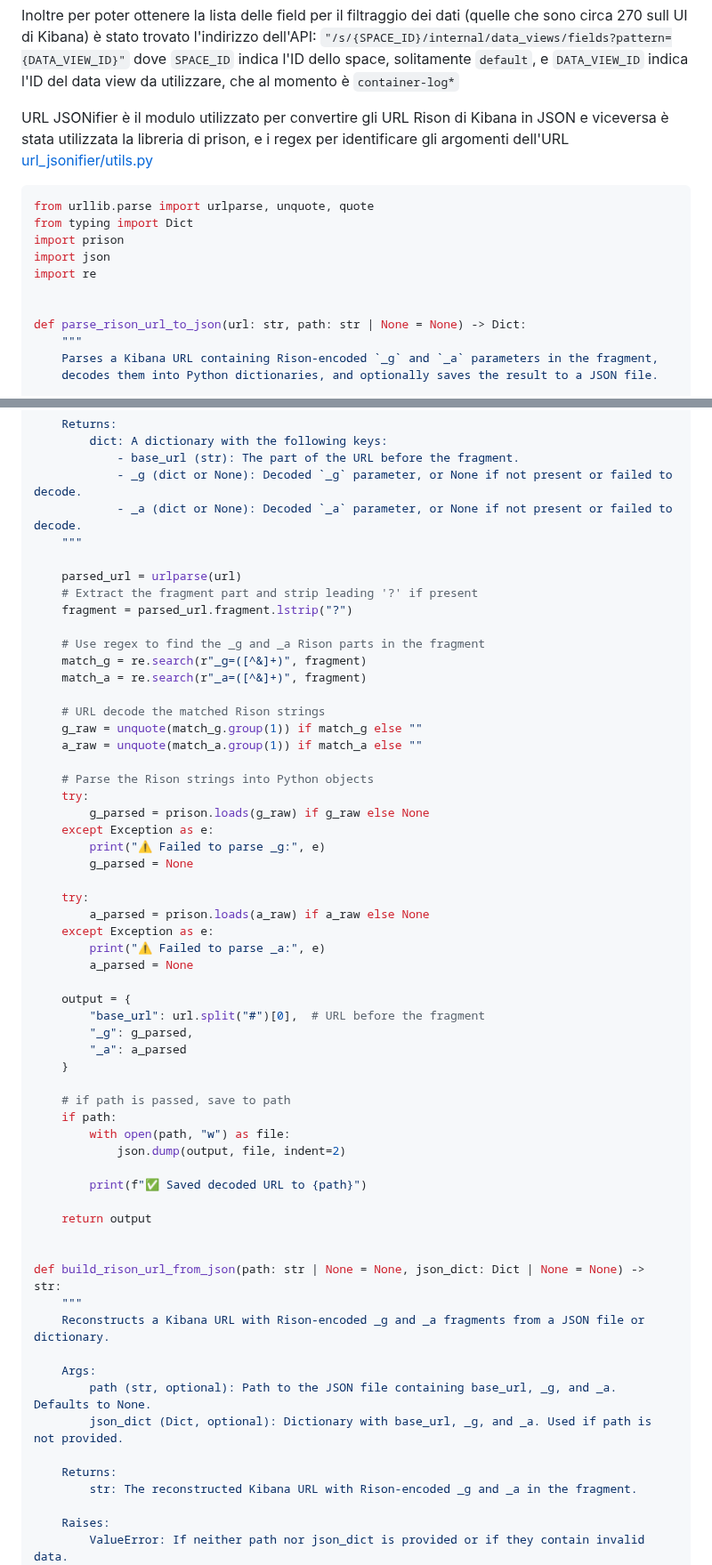
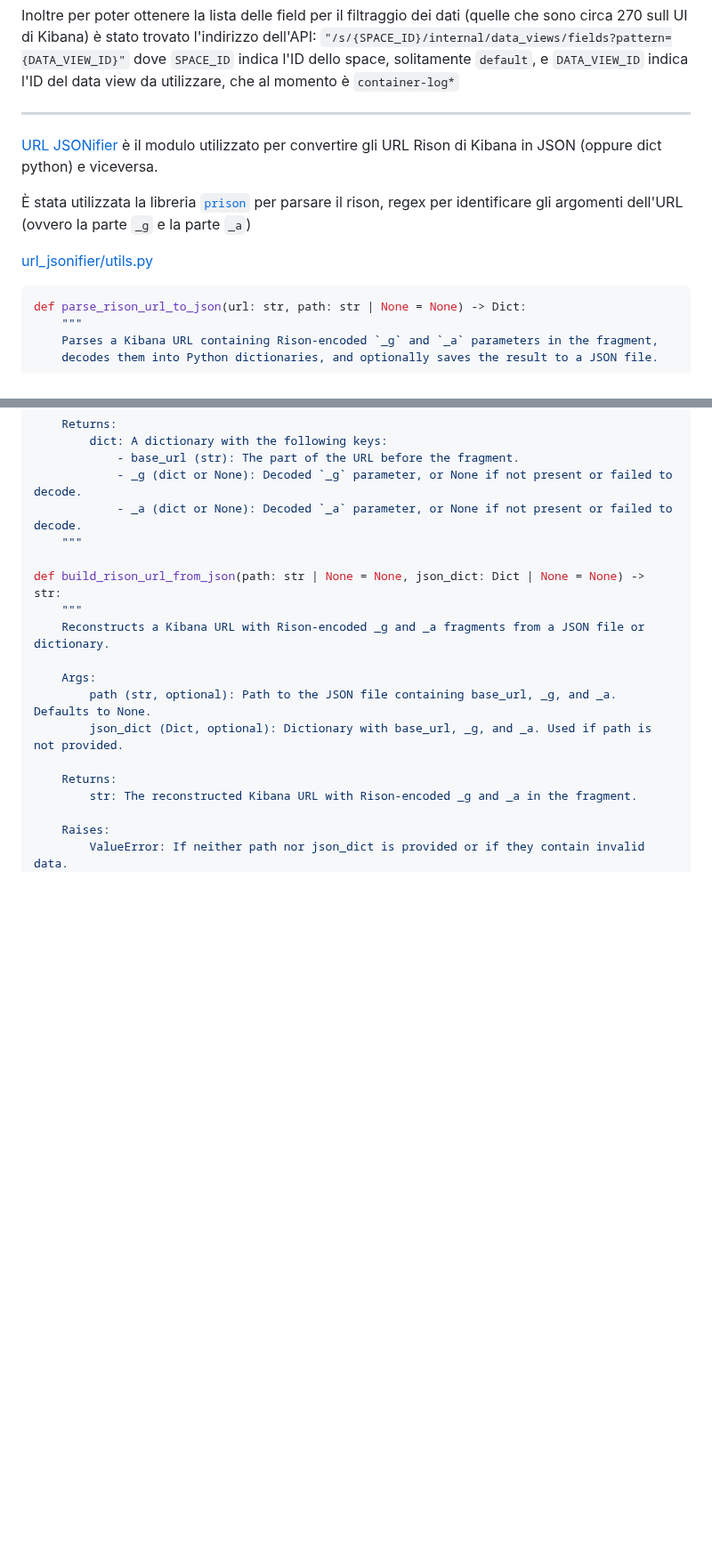
Before and after one commit to shini161/kibcat, a Markdown page: wiki/diary.md, 2 parts joined by grey strips. Shown at 89% size. Drawn GitHub-style; blank space fills up the shorter version.

Commit message:
better diary

````diff
--- a/wiki/diary.md
+++ b/wiki/diary.md
@@ -166,18 +168,14 @@ class NotCertifiedKibana(Kibana):
 
 Inoltre per poter ottenere la lista delle field per il filtraggio dei dati (quelle che sono circa 270 sull UI di Kibana) è stato trovato l'indirizzo dell'API: `"/s/{SPACE_ID}/internal/data_views/fields?pattern={DATA_VIEW_ID}"` dove `SPACE_ID` indica l'ID dello space, solitamente `default`, e `DATA_VIEW_ID` indica l'ID del data view da utilizzare, che al momento è `container-log*`
 
+---
 
-URL JSONifier è il modulo utilizzato per convertire gli URL Rison di Kibana in JSON e viceversa
-è stata utilizzata la libreria di prison, e i regex per identificare gli argomenti dell'URL
+[URL JSONifier](/url_jsonifier/) è il modulo utilizzato per convertire gli URL Rison di Kibana in JSON (oppure dict python) e viceversa.
+
+È stata utilizzata la libreria [`prison`](https://pypi.org/project/prison/) per parsare il rison, regex per identificare gli argomenti dell'URL (ovvero la parte `_g` e la parte `_a`)
+
 [url_jsonifier/utils.py](/url_jsonifier/utils.py)
 ```py
-from urllib.parse import urlparse, unquote, quote
-from typing import Dict
-import prison
-import json
-import re
-
-
 def parse_rison_url_to_json(url: str, path: str | None = None) -> Dict:
     """
     Parses a Kibana URL containing Rison-encoded `_g` and `_a` parameters in the fragment,
@@ -194,47 +192,6 @@ def parse_rison_url_to_json(url: str, path: str | None = None) -> Dict:
             - _a (dict or None): Decoded `_a` parameter, or None if not present or failed to decode.
     """
 
-    parsed_url = urlparse(url)
-    # Extract the fragment part and strip leading '?' if present
-    fragment = parsed_url.fragment.lstrip("?")
-
-    # Use regex to find the _g and _a Rison parts in the fragment
-    match_g = re.search(r"_g=([^&]+)", fragment)
-    match_a = re.search(r"_a=([^&]+)", fragment)
-
-    # URL decode the matched Rison strings
-    g_raw = unquote(match_g.group(1)) if match_g else ""
-    a_raw = unquote(match_a.group(1)) if match_a else ""
-
-    # Parse the Rison strings into Python objects
-    try:
-        g_parsed = prison.loads(g_raw) if g_raw else None
-    except Exception as e:
-        print("⚠️ Failed to parse _g:", e)
-        g_parsed = None
-
-    try:
-        a_parsed = prison.loads(a_raw) if a_raw else None
-    except Exception as e:
-        print("⚠️ Failed to parse _a:", e)
-        a_parsed = None
-
-    output = {
-        "base_url": url.split("#")[0],  # URL before the fragment
-        "_g": g_parsed,
-        "_a": a_parsed
-    }
-
-    # if path is passed, save to path
-    if path:
-        with open(path, "w") as file:
-            json.dump(output, file, indent=2)
-
-        print(f"✅ Saved decoded URL to {path}")
-
-    return output
-
-
 def build_rison_url_from_json(path: str | None = None, json_dict: Dict | None = None) -> str:
     """
     Reconstructs a Kibana URL with Rison-encoded _g and _a fragments from a JSON file or dictionary.
````
Also changed, not shown: other parts of wiki/diary.md (+3 -34 lines).
